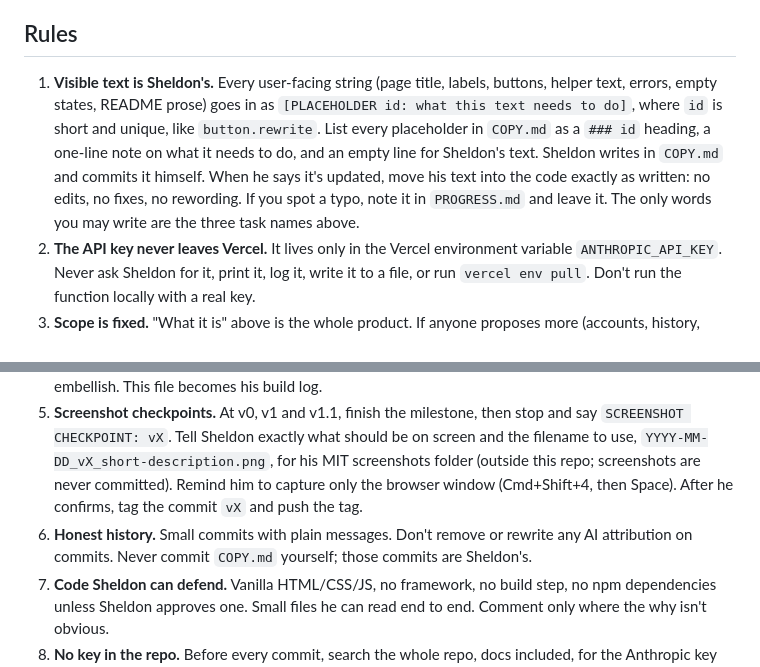
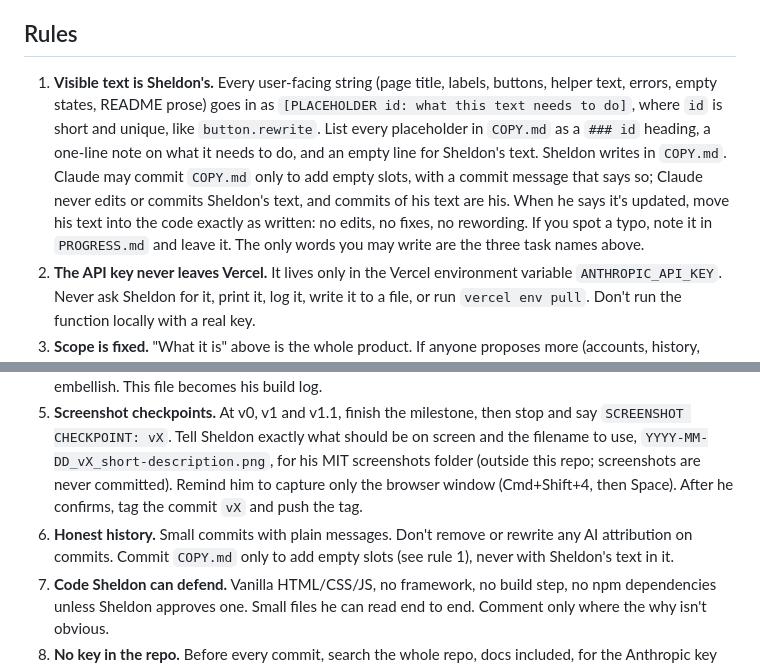
Before and after one commit to sheldonwspence-dev/Lumen, a Markdown page: CLAUDE.md, 2 parts joined by grey strips. Drawn GitHub-style.

```diff
--- a/CLAUDE.md
+++ b/CLAUDE.md
@@ -27,14 +27,14 @@ Sheldon wants you to work through milestones without him watching.
 
 ## Rules
 
-1. **Visible text is Sheldon's.** Every user-facing string (page title, labels, buttons, helper text, errors, empty states, README prose) goes in as `[PLACEHOLDER id: what this text needs to do]`, where `id` is short and unique, like `button.rewrite`. List every placeholder in `COPY.md` as a `### id` heading, a one-line note on what it needs to do, and an empty line for Sheldon's text. Sheldon writes in `COPY.md` and commits it himself. When he says it's updated, move his text into the code exactly as written: no edits, no fixes, no rewording. If you spot a typo, note it in `PROGRESS.md` and leave it. The only words you may write are the three task names above.
+1. **Visible text is Sheldon's.** Every user-facing string (page title, labels, buttons, helper text, errors, empty states, README prose) goes in as `[PLACEHOLDER id: what this text needs to do]`, where `id` is short and unique, like `button.rewrite`. List every placeholder in `COPY.md` as a `### id` heading, a one-line note on what it needs to do, and an empty line for Sheldon's text. Sheldon writes in `COPY.md`. Claude may commit `COPY.md` only to add empty slots, with a commit message that says so; Claude never edits or commits Sheldon's text, and commits of his text are his. When he says it's updated, move his text into the code exactly as written: no edits, no fixes, no rewording. If you spot a typo, note it in `PROGRESS.md` and leave it. The only words you may write are the three task names above.
 2. **The API key never leaves Vercel.** It lives only in the Vercel environment variable `ANTHROPIC_API_KEY`. Never ask Sheldon for it, print it, log it, write it to a file, or run `vercel env pull`. Don't run the function locally with a real key.
 3. **Scope is fixed.** "What it is" above is the whole product. If anyone proposes more (accounts, history, saving, sharing, more tasks, the deck's other three tools), say "That's a feature. Parking it.", add one line to `PARKED.md`, and get back to the milestone.
 4. **Log decisions as they happen.** When a real choice is made, append one line to `DECISIONS.md`:
    `YYYY-MM-DD | decision | why | decided by`
    "Decided by" is one of: Sheldon / Claude proposed, Sheldon approved / Sheldon chose from Claude's options / Claude decided, Sheldon to review. Never backfill or embellish. This file becomes his build log.
 5. **Screenshot checkpoints.** At v0, v1 and v1.1, finish the milestone, then stop and say `SCREENSHOT CHECKPOINT: vX`. Tell Sheldon exactly what should be on screen and the filename to use, `YYYY-MM-DD_vX_short-description.png`, for his MIT screenshots folder (outside this repo; screenshots are never committed). Remind him to capture only the browser window (Cmd+Shift+4, then Space). After he confirms, tag the commit `vX` and push the tag.
-6. **Honest history.** Small commits with plain messages. Don't remove or rewrite any AI attribution on commits. Never commit `COPY.md` yourself; those commits are Sheldon's.
+6. **Honest history.** Small commits with plain messages. Don't remove or rewrite any AI attribution on commits. Commit `COPY.md` only to add empty slots (see rule 1), never with Sheldon's text in it.
 7. **Code Sheldon can defend.** Vanilla HTML/CSS/JS, no framework, no build step, no npm dependencies unless Sheldon approves one. Small files he can read end to end. Comment only where the why isn't obvious.
 8. **No key in the repo.** Before every commit, search the whole repo, docs included, for the Anthropic key prefix: `sk-` immediately followed by `ant` (written split here so this file doesn't match its own check). If anything turns up, stop and tell Sheldon.
 9. **The API is called from one place.** Only `api/optimize.js` calls the Anthropic API. The browser never does.
```
Also changed, not shown: DECISIONS.md (+5 -3 lines).
